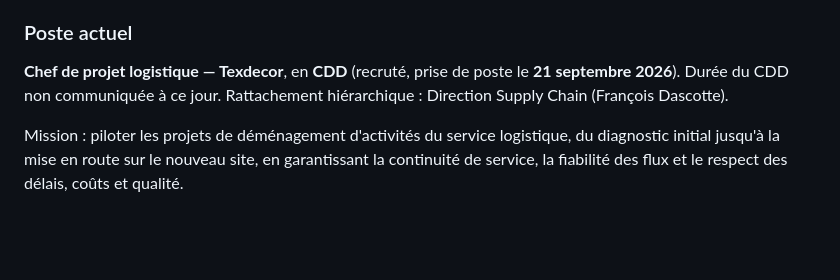
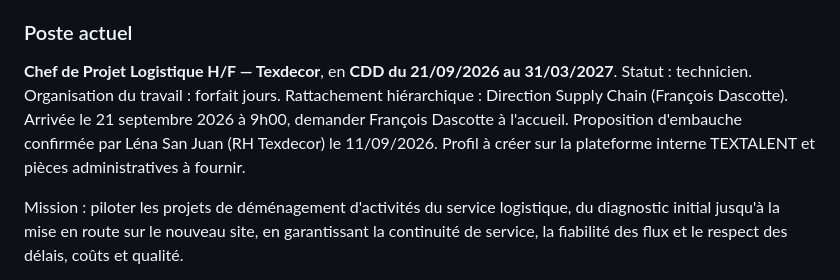
Before and after one commit to julienduq59/PortfolioDuquesneJulien, a Markdown page: CLAUDE.md, the part around the change. Drawn GitHub-style; blank space fills up the shorter version.

Commit message:
Complète les informations du CDD Texdecor
Dates de contrat, statut, organisation du travail et modalités d'arrivée.

Co-Authored-By: Claude Opus 5 <noreply@anthropic.com>
Claude-Session: https://claude.ai/code/session_01RjRWR3w3a6TiKYVNph9vjz

```diff
--- a/CLAUDE.md
+++ b/CLAUDE.md
@@ -17,9 +17,12 @@ ligne). En cas de doute sur une information, poser la question plutôt que de co
 
 ### Poste actuel
 
-**Chef de projet logistique — Texdecor**, en **CDD** (recruté, prise de poste le
-**21 septembre 2026**). Durée du CDD non communiquée à ce jour.
+**Chef de Projet Logistique H/F — Texdecor**, en **CDD du 21/09/2026 au 31/03/2027**.
+Statut : technicien. Organisation du travail : forfait jours.
 Rattachement hiérarchique : Direction Supply Chain (François Dascotte).
+Arrivée le 21 septembre 2026 à 9h00, demander François Dascotte à l'accueil.
+Proposition d'embauche confirmée par Léna San Juan (RH Texdecor) le 11/09/2026.
+Profil à créer sur la plateforme interne TEXTALENT et pièces administratives à fournir.
 
 Mission : piloter les projets de déménagement d'activités du service logistique, du
 diagnostic initial jusqu'à la mise en route sur le nouveau site, en garantissant la
```
